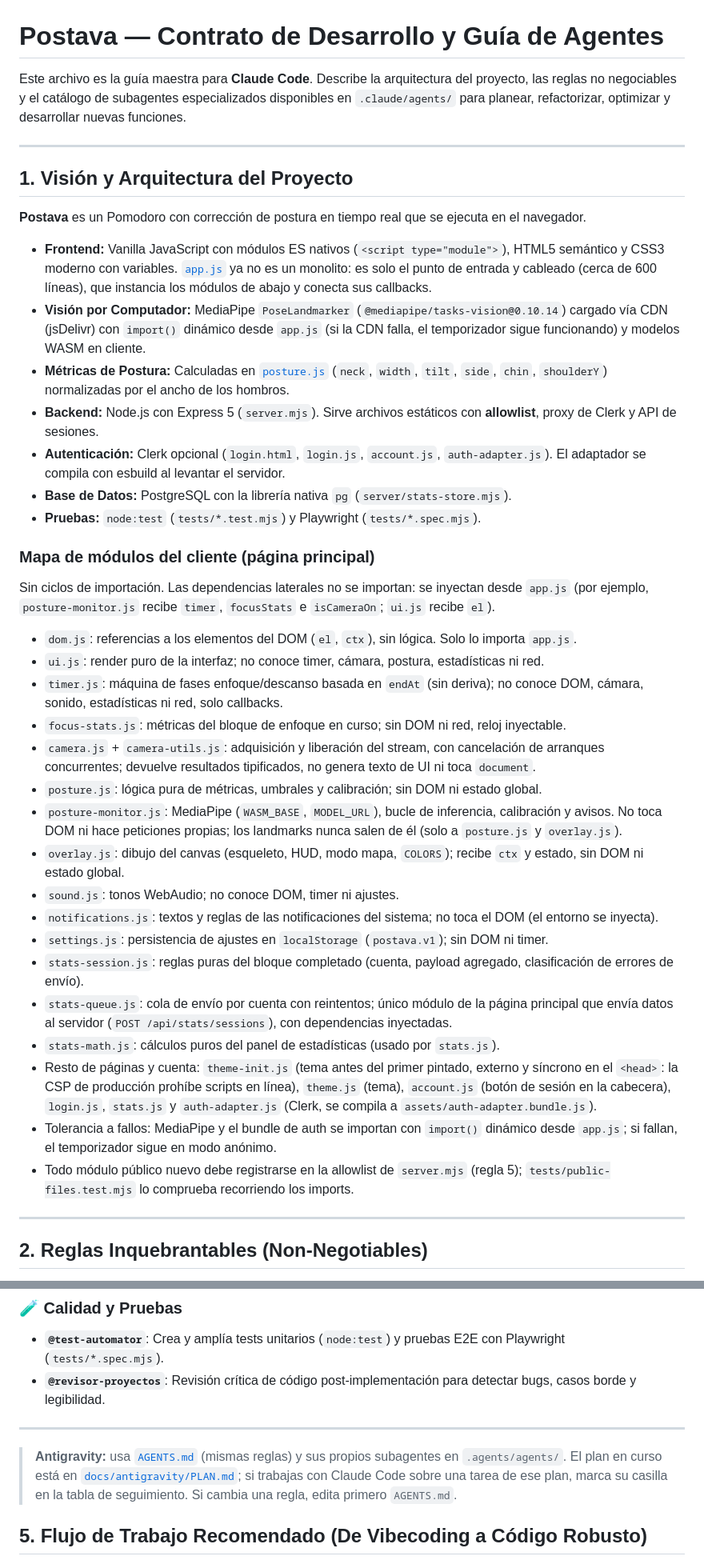
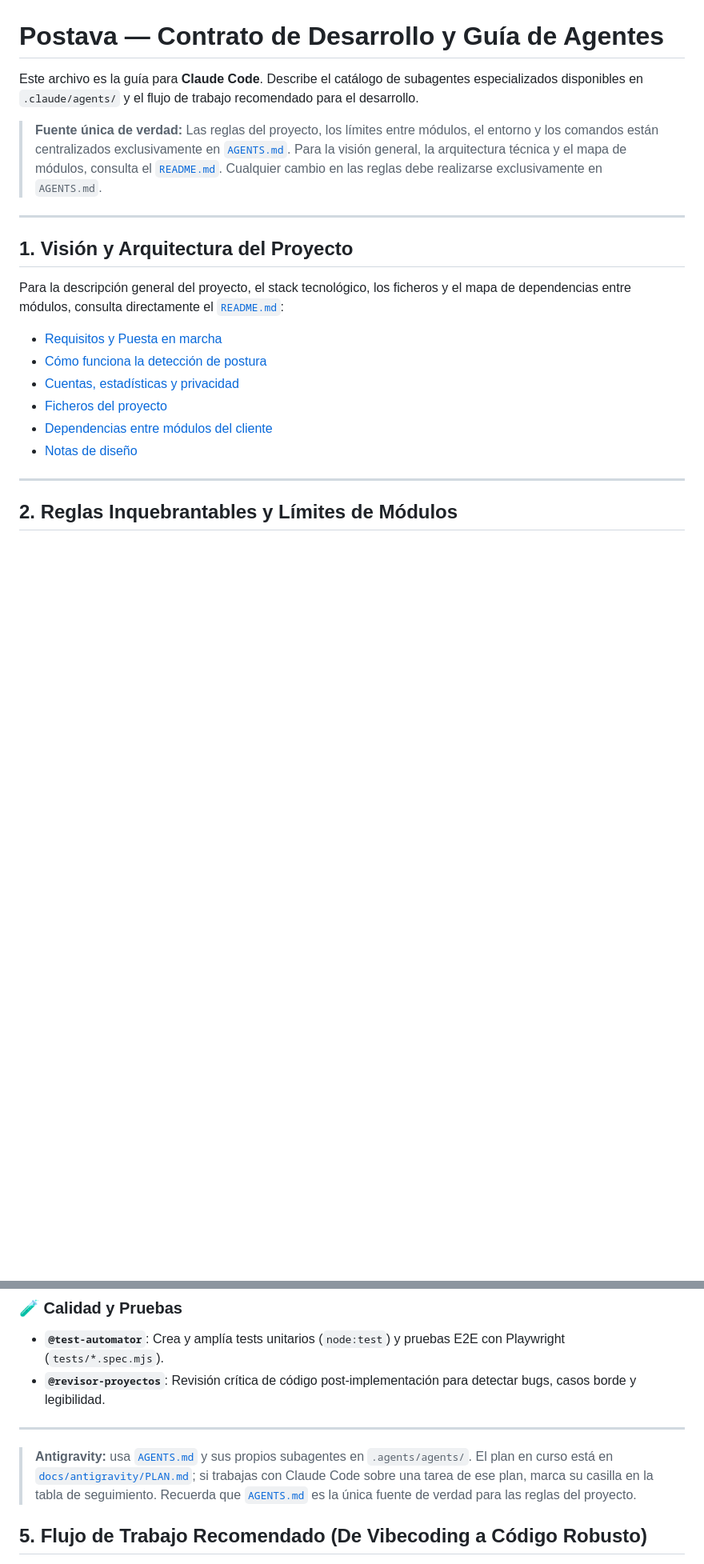
Before and after one commit to Roypro5/postava, a Markdown page: CLAUDE.md, 2 parts joined by grey strips. Shown at 80% size. GitHub-like rendering; blank space fills up the shorter version.

Commit message:
T2.6: consolidate documentation into a single source of truth

```diff
--- a/CLAUDE.md
+++ b/CLAUDE.md
@@ -1,44 +1,23 @@
 # Postava — Contrato de Desarrollo y Guía de Agentes
 
-Este archivo es la guía maestra para **Claude Code**. Describe la arquitectura del proyecto, las reglas no negociables y el catálogo de subagentes especializados disponibles en `.claude/agents/` para planear, refactorizar, optimizar y desarrollar nuevas funciones.
+Este archivo es la guía para **Claude Code**. Describe el catálogo de subagentes especializados disponibles en `.claude/agents/` y el flujo de trabajo recomendado para el desarrollo.
+
+> **Fuente única de verdad:** Las reglas del proyecto, los límites entre módulos, el entorno y los comandos están centralizados exclusivamente en [`AGENTS.md`](AGENTS.md). Para la visión general, la arquitectura técnica y el mapa de módulos, consulta el [`README.md`](README.md). Cualquier cambio en las reglas debe realizarse exclusivamente en `AGENTS.md`.
 
 ---
 
 ## 1. Visión y Arquitectura del Proyecto
 
-**Postava** es un Pomodoro con corrección de postura en tiempo real que se ejecuta en el navegador.
+Para la descripción general del proyecto, el stack tecnológico, los ficheros y el mapa de dependencias entre módulos, consulta directamente el [`README.md`](README.md):
 
-- **Frontend:** Vanilla JavaScript con módulos ES nativos (`<script type="module">`), HTML5 semántico y CSS3 moderno con variables. [`app.js`](app.js) ya no es un monolito: es solo el punto de entrada y cableado (cerca de 600 líneas), que instancia los módulos de abajo y conecta sus callbacks.
-- **Visión por Computador:** MediaPipe `PoseLandmarker` (`@mediapipe/tasks-vision@0.10.14`) cargado vía CDN (jsDelivr) con `import()` dinámico desde `app.js` (si la CDN falla, el temporizador sigue funcionando) y modelos WASM en cliente.
-- **Métricas de Postura:** Calculadas en [`posture.js`](posture.js) (`neck`, `width`, `tilt`, `side`, `chin`, `shoulderY`) normalizadas por el ancho de los hombros.
-- **Backend:** Node.js con Express 5 (`server.mjs`). Sirve archivos estáticos con **allowlist**, proxy de Clerk y API de sesiones.
-- **Autenticación:** Clerk opcional (`login.html`, `login.js`, `account.js`, `auth-adapter.js`). El adaptador se compila con esbuild al levantar el servidor.
-- **Base de Datos:** PostgreSQL con la librería nativa `pg` (`server/stats-store.mjs`).
-- **Pruebas:** `node:test` (`tests/*.test.mjs`) y Playwright (`tests/*.spec.mjs`).
-
-### Mapa de módulos del cliente (página principal)
-
-Sin ciclos de importación. Las dependencias laterales no se importan: se inyectan desde `app.js` (por ejemplo, `posture-monitor.js` recibe `timer`, `focusStats` e `isCameraOn`; `ui.js` recibe `el`).
-
-- `dom.js`: referencias a los elementos del DOM (`el`, `ctx`), sin lógica. Solo lo importa `app.js`.
-- `ui.js`: render puro de la interfaz; no conoce timer, cámara, postura, estadísticas ni red.
-- `timer.js`: máquina de fases enfoque/descanso basada en `endAt` (sin deriva); no conoce DOM, cámara, sonido, estadísticas ni red, solo callbacks.
-- `focus-stats.js`: métricas del bloque de enfoque en curso; sin DOM ni red, reloj inyectable.
-- `camera.js` + `camera-utils.js`: adquisición y liberación del stream, con cancelación de arranques concurrentes; devuelve resultados tipificados, no genera texto de UI ni toca `document`.
-- `posture.js`: lógica pura de métricas, umbrales y calibración; sin DOM ni estado global.
-- `posture-monitor.js`: MediaPipe (`WASM_BASE`, `MODEL_URL`), bucle de inferencia, calibración y avisos. No toca DOM ni hace peticiones propias; los landmarks nunca salen de él (solo a `posture.js` y `overlay.js`).
-- `overlay.js`: dibujo del canvas (esqueleto, HUD, modo mapa, `COLORS`); recibe `ctx` y estado, sin DOM ni estado global.
-- `sound.js`: tonos WebAudio; no conoce DOM, timer ni ajustes.
-- `notifications.js`: textos y reglas de las notificaciones del sistema; no toca el DOM (el entorno se inyecta).
-- `settings.js`: persistencia de ajustes en `localStorage` (`postava.v1`); sin DOM ni timer.
-- `stats-session.js`: reglas puras del bloque completado (cuenta, payload agregado, clasificación de errores de envío).
-- `stats-queue.js`: cola de envío por cuenta con reintentos; único módulo de la página principal que envía datos al servidor (`POST /api/stats/sessions`), con dependencias inyectadas.
-- `stats-math.js`: cálculos puros del panel de estadísticas (usado por `stats.js`).
-- Resto de páginas y cuenta: `theme-init.js` (tema antes del primer pintado, externo y síncrono en el `<head>`: la CSP de producción prohíbe scripts en línea), `theme.js` (tema), `account.js` (botón de sesión en la cabecera), `login.js`, `stats.js` y `auth-adapter.js` (Clerk, se compila a `assets/auth-adapter.bundle.js`).
-- Tolerancia a fallos: MediaPipe y el bundle de auth se importan con `import()` dinámico desde `app.js`; si fallan, el temporizador sigue en modo anónimo.
-- Todo módulo público nuevo debe registrarse en la allowlist de `server.mjs` (regla 5); `tests/public-files.test.mjs` lo comprueba recorriendo los imports.
+- [Requisitos y Puesta en marcha](README.md#requisitos)
+- [Cómo funciona la detección de postura](README.md#cómo-funciona-la-detección)
+- [Cuentas, estadísticas y privacidad](README.md#cuentas-y-estadísticas-opcional)
+- [Ficheros del proyecto](README.md#ficheros)
+- [Dependencias entre módulos del cliente](README.md#dependencias-entre-módulos)
+- [Notas de diseño](README.md#notas-de-diseño)
 
 ---
 
-## 2. Reglas Inquebrantables (Non-Negotiables)
+## 2. Reglas Inquebrantables y Límites de Módulos
 
@@ -87,7 +65,7 @@ Usa o convoca a estos agentes según la naturaleza de la tarea:
 
 ---
 
-> **Antigravity:** usa [`AGENTS.md`](AGENTS.md) (mismas reglas) y sus propios subagentes en `.agents/agents/`. El plan en curso está en [`docs/antigravity/PLAN.md`](docs/antigravity/PLAN.md); si trabajas con Claude Code sobre una tarea de ese plan, marca su casilla en la tabla de seguimiento. Si cambia una regla, edita primero `AGENTS.md`.
+> **Antigravity:** usa [`AGENTS.md`](AGENTS.md) y sus propios subagentes en `.agents/agents/`. El plan en curso está en [`docs/antigravity/PLAN.md`](docs/antigravity/PLAN.md); si trabajas con Claude Code sobre una tarea de ese plan, marca su casilla en la tabla de seguimiento. Recuerda que [`AGENTS.md`](AGENTS.md) es la única fuente de verdad para las reglas del proyecto.
 
 ## 5. Flujo de Trabajo Recomendado (De Vibecoding a Código Robusto)
 
```
Also changed, not shown: other parts of CLAUDE.md (+12 -13 lines), AGENTS.md (+2 -2 lines), README.md (+9 -6 lines).
